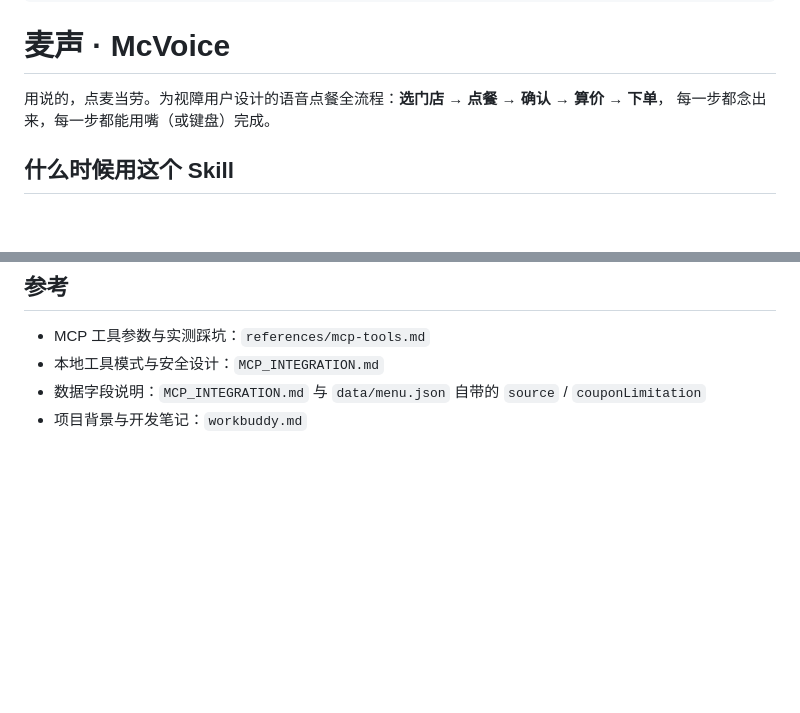
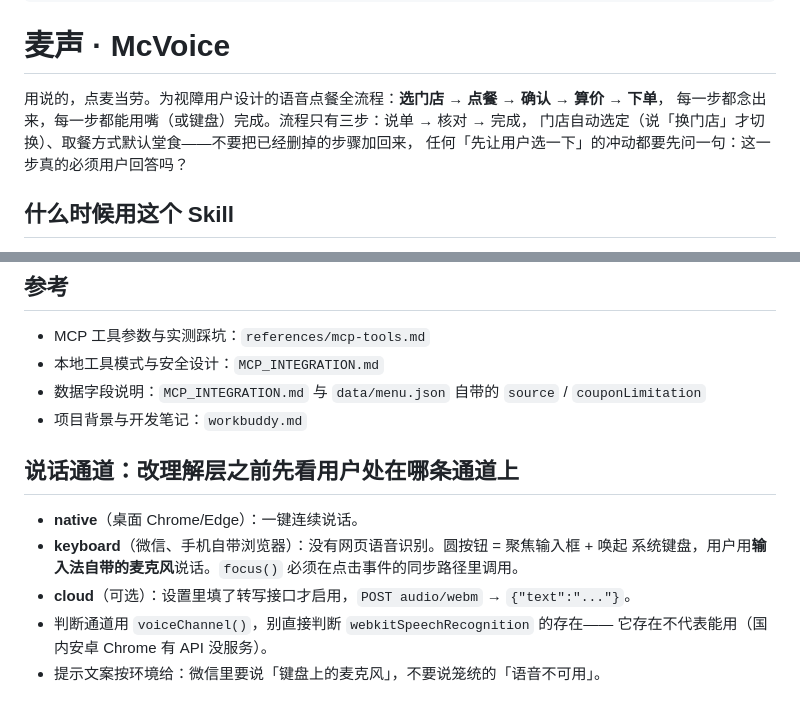
Before and after one commit to Calvino-Y/mcd-mcvoice, a Markdown page: SKILL.md, 2 parts joined by grey strips. Rendered like a GitHub page; blank space fills up the shorter version.

```diff
--- a/SKILL.md
+++ b/SKILL.md
@@ -17,7 +17,9 @@ license: MIT
 # 麦声 · McVoice
 
 用说的，点麦当劳。为视障用户设计的语音点餐全流程：**选门店 → 点餐 → 确认 → 算价 → 下单**，
-每一步都念出来，每一步都能用嘴（或键盘）完成。
+每一步都念出来，每一步都能用嘴（或键盘）完成。流程只有三步：说单 → 核对 → 完成，
+门店自动选定（说「换门店」才切换）、取餐方式默认堂食——不要把已经删掉的步骤加回来，
+任何「先让用户选一下」的冲动都要先问一句：这一步真的必须用户回答吗？
 
 ## 什么时候用这个 Skill
 
@@ -120,3 +122,13 @@ python tests/browser_check.py      # 无头浏览器全流程 + axe 审计 + 降
 - 本地工具模式与安全设计：`MCP_INTEGRATION.md`
 - 数据字段说明：`MCP_INTEGRATION.md` 与 `data/menu.json` 自带的 `source` / `couponLimitation`
 - 项目背景与开发笔记：`workbuddy.md`
+
+## 说话通道：改理解层之前先看用户处在哪条通道上
+
+- **native**（桌面 Chrome/Edge）：一键连续说话。
+- **keyboard**（微信、手机自带浏览器）：没有网页语音识别。圆按钮 = 聚焦输入框 + 唤起
+  系统键盘，用户用**输入法自带的麦克风**说话。`focus()` 必须在点击事件的同步路径里调用。
+- **cloud**（可选）：设置里填了转写接口才启用，`POST audio/webm` → `{"text":"..."}`。
+- 判断通道用 `voiceChannel()`，别直接判断 `webkitSpeechRecognition` 的存在——
+  它存在不代表能用（国内安卓 Chrome 有 API 没服务）。
+- 提示文案按环境给：微信里要说「键盘上的麦克风」，不要说笼统的「语音不可用」。
```
Also changed, not shown: README.md (+49 -20 lines), workbuddy.md (+6 -2 lines), docs/preview-full.png, docs/preview-mobile.png (added), docs/preview-top.png, 7 other files.
